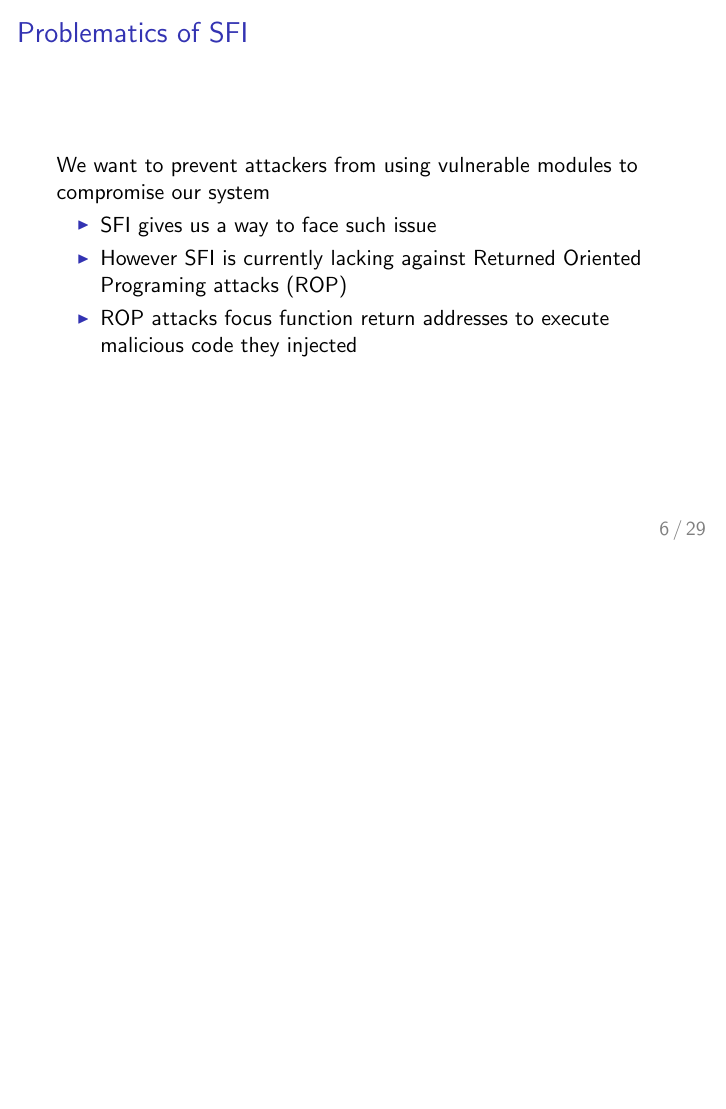
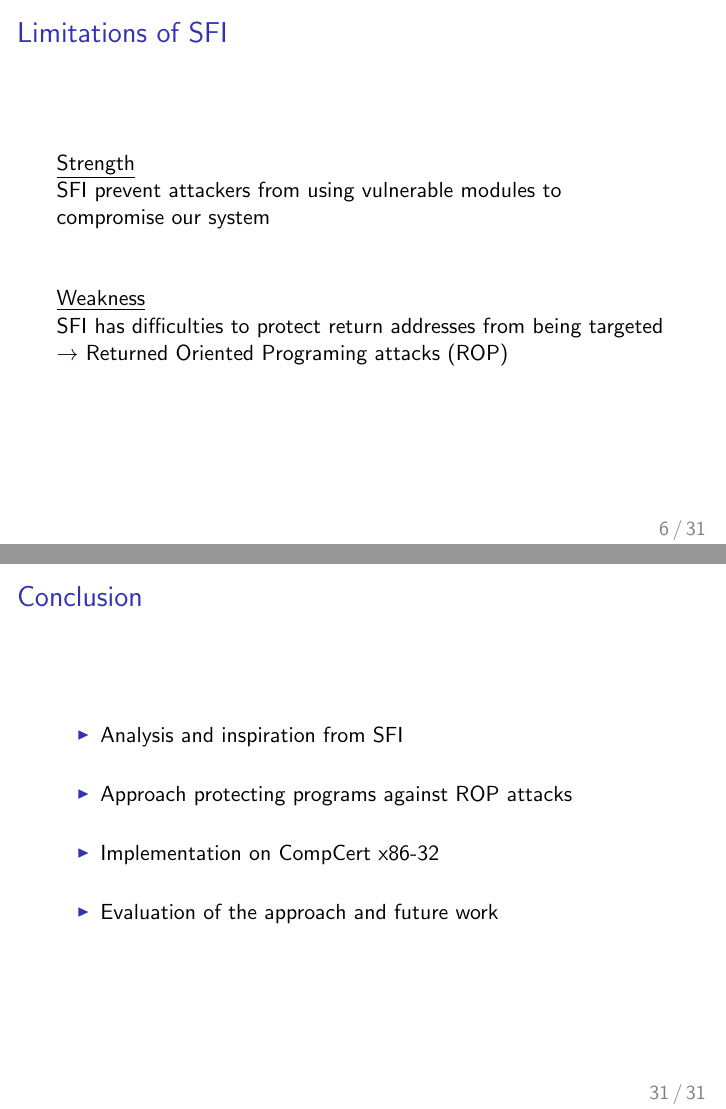
Before and after one commit to vuongDang/presentation_de_malade, LaTeX slides (slides.tex): page 6 of 45 before the commit and pages 6 and 33 of 48 after it, the two joined at a grey line, the shorter picture padded with empty space. The pictures show the PDF file slides.pdf that the author committed with the source.

Commit message:
First final version

```diff
--- a/slides.tex
+++ b/slides.tex
@@ -109,13 +109,14 @@
 		\end{columns}
 \end{frame}
 
-\begin{frame}[c]{Problematics of SFI}
-We want to prevent attackers from using vulnerable modules to compromise our system
-	\begin{itemize}
-		\item SFI gives us a way to face such issue
-		\item However SFI is currently lacking against Returned Oriented Programing attacks (ROP)
-		\item ROP attacks focus function return addresses to execute malicious code they injected
-	\end{itemize}
+\begin{frame}[c]{Limitations of SFI}
+	\underline{Strength}\\
+	SFI prevent attackers from using vulnerable modules to compromise our system\\
+	\hfill \break
+	\hfill \break
+	\underline{Weakness}\\
+	SFI has difficulties to protect return addresses from being targeted \\
+	$\rightarrow$ Returned Oriented Programing attacks (ROP)
 \end{frame}
 
 \begin{frame}[c]{Contributions}
@@ -130,6 +131,28 @@ We want to prevent attackers from using vulnerable modules to compromise our sys
 \section{Return Oriented Programing attacks}
 \label{sec:Return Oriented Programing attacks}
 
+\begin{frame}[c]{Memory structure}
+	\includegraphics[width=0.9\textwidth]{images/memory_struct.pdf}
+\end{frame}
+
+\begin{frame}[c]{Stack structure}
+	\begin{columns}
+		\begin{column}{0.55\textwidth}
+		\begin{itemize}\itemsep20pt
+				\item Return addresses are solely located in the stack
+				\item The stack piles up frames
+				\item Each frames matches a function
+			\end{itemize}
+		\end{column}
+		\begin{column}{0.45\textwidth}
+			\begin{figure}
+			\centering
+			\includegraphics[height=0.75\textheight]{images/stack_layout.pdf}
+			\end{figure}
+		\end{column}
+	\end{columns}
+\end{frame}
+
 \defverbatim[colored]\Buffer{%
 \begin{lstlisting}[tabsize=2,frame=single]
 void reset_password() {
@@ -445,3 +455,9 @@ void foo(char* input){
+\begin{frame}[c]{Conclusion}
+	\begin{itemize}\itemsep16pt
+		\item Analysis and inspiration from SFI
+		\item Approach protecting programs against ROP attacks
+		\item Implementation on CompCert x86-32
+		\item Evaluation of the approach and future work
 	\end{itemize}
 \end{frame}
 
```
Also changed, not shown: images/branchless_check_2.pdf (added), images/memory_struct.pdf (added), images/sfi_chain.pdf, images/stack_transfo_5.pdf, pres_biblio.pdf, slides.pdf, slides.tex (50 more changed lines), 10 other files.
